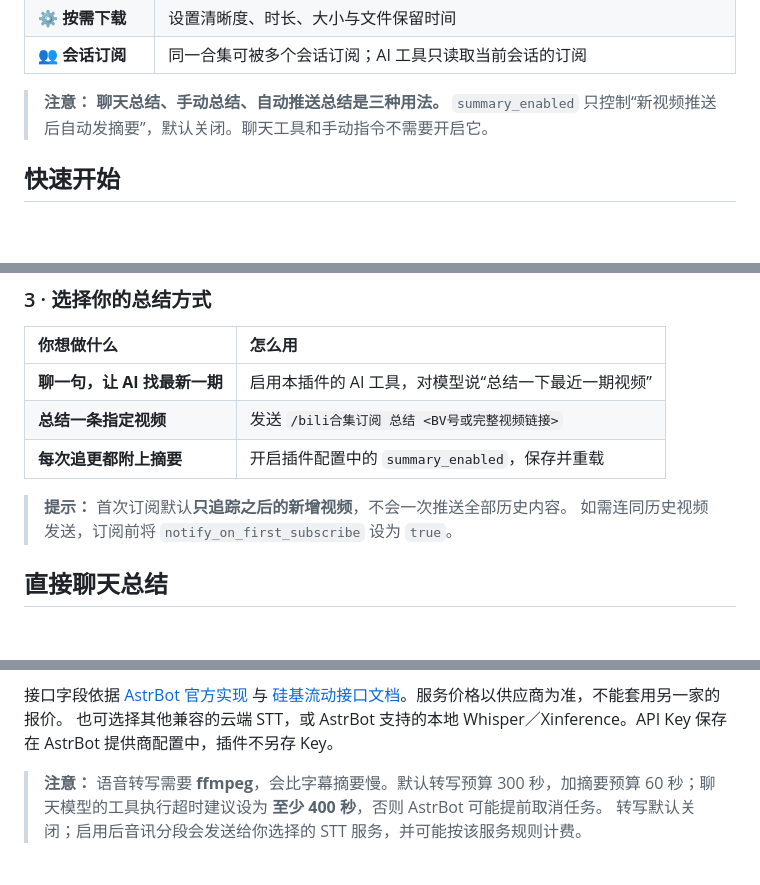
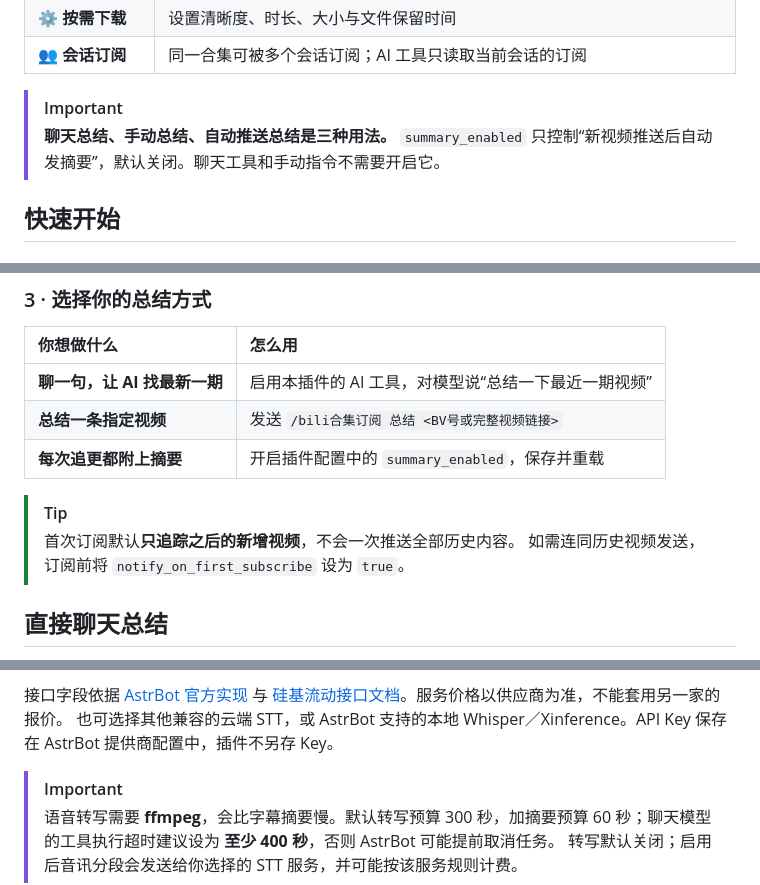
Before and after one commit to xureimu-bit/astrbot_plugin_bilibili_season_subscribe, a Markdown page: README.md, 3 parts joined by grey strips. Rendered like a GitHub page; blank space fills up the shorter version.

Commit message:
docs: restore original README visual design

```diff
--- a/README.md
+++ b/README.md
@@ -24,7 +31,7 @@
 | ⚙️ **按需下载** | 设置清晰度、时长、大小与文件保留时间 |
 | 👥 **会话订阅** | 同一合集可被多个会话订阅；AI 工具只读取当前会话的订阅 |
 
-> **注意：**
+> [!IMPORTANT]
 > **聊天总结、手动总结、自动推送总结是三种用法。**
 > `summary_enabled` 只控制“新视频推送后自动发摘要”，默认关闭。聊天工具和手动指令不需要开启它。
 
@@ -75,7 +82,7 @@ https://space.bilibili.com/<mid>/channel/collectiondetail?sid=<season_id>
 | **总结一条指定视频** | 发送 `/bili合集订阅 总结 <BV号或完整视频链接>` |
 | **每次追更都附上摘要** | 开启插件配置中的 `summary_enabled`，保存并重载 |
 
-> **提示：**
+> [!TIP]
 > 首次订阅默认**只追踪之后的新增视频**，不会一次推送全部历史内容。
 > 如需连同历史视频发送，订阅前将 `notify_on_first_subscribe` 设为 `true`。
 
@@ -148,7 +155,7 @@ BV 号仅为格式示例，请替换成实际视频。暂不支持 `b23.tv` 短
 接口字段依据 [AstrBot 官方实现](https://github.com/AstrBotDevs/AstrBot/blob/master/astrbot/core/provider/sources/whisper_api_source.py) 与 [硅基流动接口文档](https://docs.siliconflow.cn/docs/api/audio-transcriptions-post)。服务价格以供应商为准，不能套用另一家的报价。
 也可选择其他兼容的云端 STT，或 AstrBot 支持的本地 Whisper／Xinference。API Key 保存在 AstrBot 提供商配置中，插件不另存 Key。
 
-> **注意：**
+> [!IMPORTANT]
 > 语音转写需要 **ffmpeg**，会比字幕摘要慢。默认转写预算 300 秒，加摘要预算 60 秒；聊天模型的工具执行超时建议设为 **至少 400 秒**，否则 AstrBot 可能提前取消任务。
 > 转写默认关闭；启用后音讯分段会发送给你选择的 STT 服务，并可能按该服务规则计费。
 
```
Also changed, not shown: other parts of README.md (+16 -5 lines), RELEASE_NOTES.md (+0 -1 lines).
